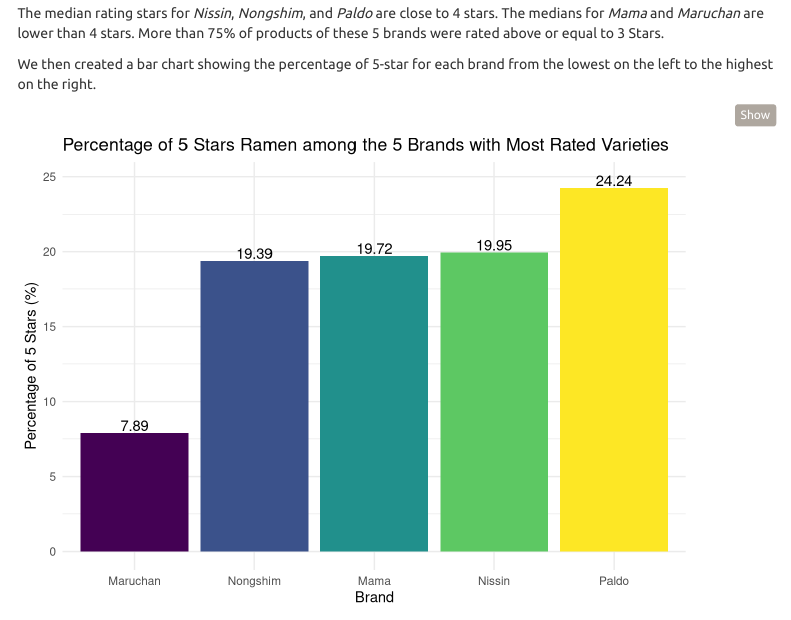
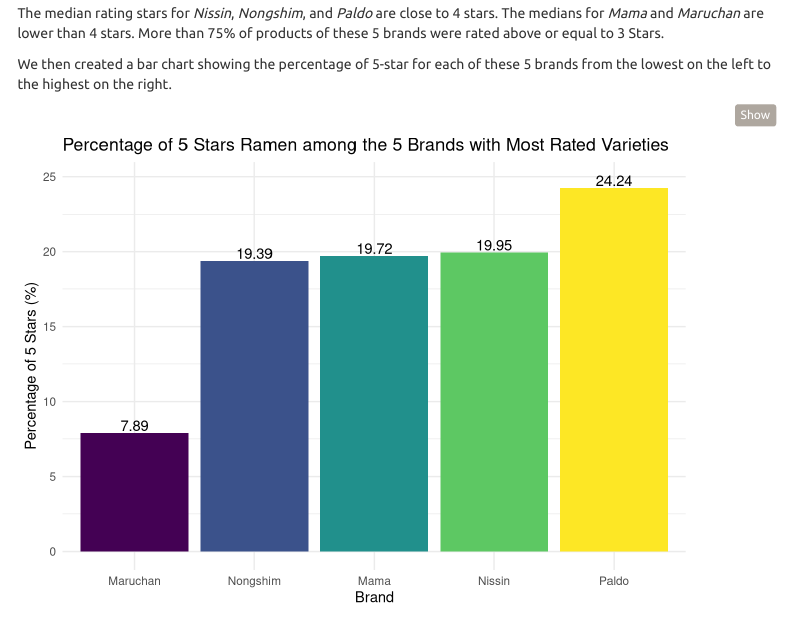
Before and after one commit to ys3297/ramen_adventure.github.io, an R Markdown document (report.Rmd): the page in a window 1100 px wide, from 3960 px down. Rendered offline with R 4.5, knitr and Pandoc, with nearby package versions; menus at the side of the page are left out; column names are cleaned by a stand-in for the janitor package.

Commit message:
tiny addition in brand report

````diff
--- a/report.Rmd
+++ b/report.Rmd
@@ -204,7 +204,7 @@
 
 The median rating stars for *Nissin*, *Nongshim*, and *Paldo* are close to 4 stars. The medians for *Mama* and *Maruchan* are lower than 4 stars. More than 75% of products of these 5 brands were rated above or equal to 3 Stars.
 
-We then created a bar chart showing the percentage of 5-star for each brand from the lowest on the left to the highest on the right.
+We then created a bar chart showing the percentage of 5-star for each of these 5 brands from the lowest on the left to the highest on the right.
 
 ```{r}
 five_stars_various =
````
Also changed, not shown: report.html.
